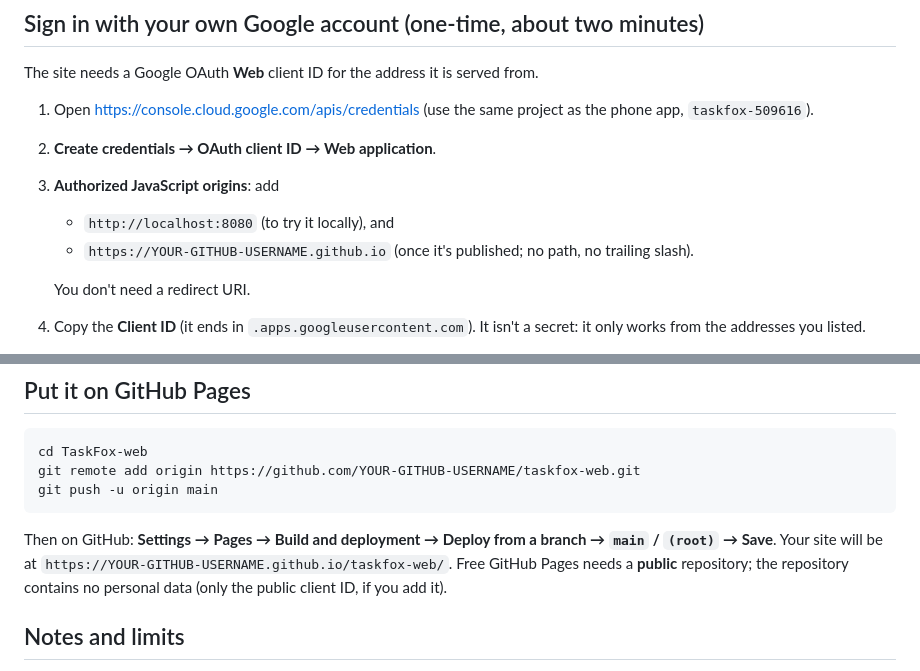
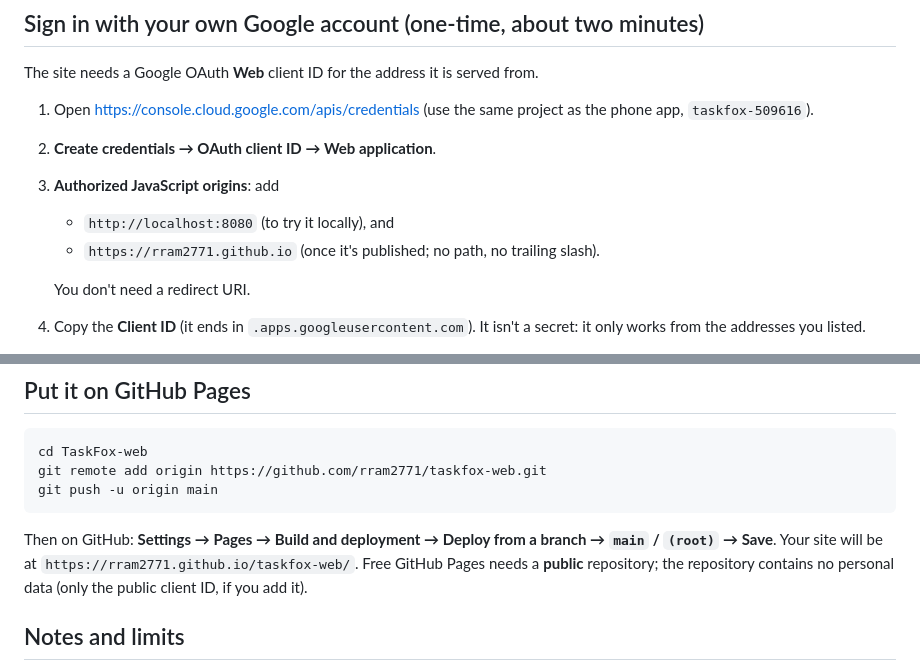
Before and after one commit to rram2771/taskfox-web, a Markdown page: README.md, 2 parts joined by grey strips. Rendered like a GitHub page.

Commit message:
README: use the real GitHub username

````diff
--- a/README.md
+++ b/README.md
@@ -37,7 +37,7 @@ The site needs a Google OAuth **Web** client ID for the address it is served fro
 2. **Create credentials → OAuth client ID → Web application**.
 3. **Authorized JavaScript origins**: add
    - `http://localhost:8080` (to try it locally), and
-   - `https://YOUR-GITHUB-USERNAME.github.io` (once it's published; no path, no trailing slash).
+   - `https://rram2771.github.io` (once it's published; no path, no trailing slash).
 
    You don't need a redirect URI.
 4. Copy the **Client ID** (it ends in `.apps.googleusercontent.com`). It isn't a secret: it only works from the
@@ -54,12 +54,12 @@ lasts an hour per click. That's a Google rule, not something this site controls.
 
 ```bash
 cd TaskFox-web
-git remote add origin https://github.com/YOUR-GITHUB-USERNAME/taskfox-web.git
+git remote add origin https://github.com/rram2771/taskfox-web.git
 git push -u origin main
 ```
 
 Then on GitHub: **Settings → Pages → Build and deployment → Deploy from a branch → `main` / `(root)` → Save**.
-Your site will be at `https://YOUR-GITHUB-USERNAME.github.io/taskfox-web/`. Free GitHub Pages needs a
+Your site will be at `https://rram2771.github.io/taskfox-web/`. Free GitHub Pages needs a
 **public** repository; the repository contains no personal data (only the public client ID, if you add it).
 
 ## Notes and limits
````
